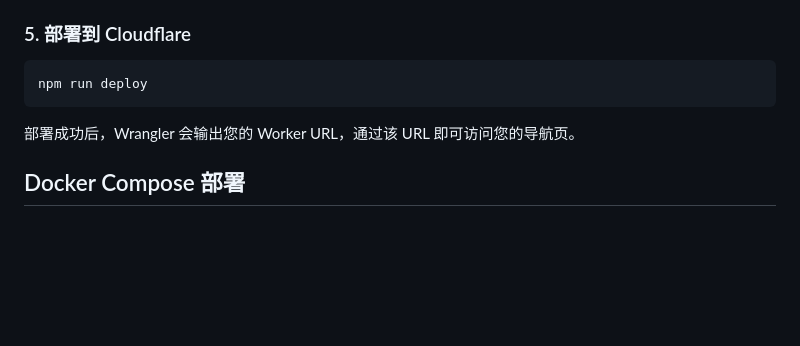
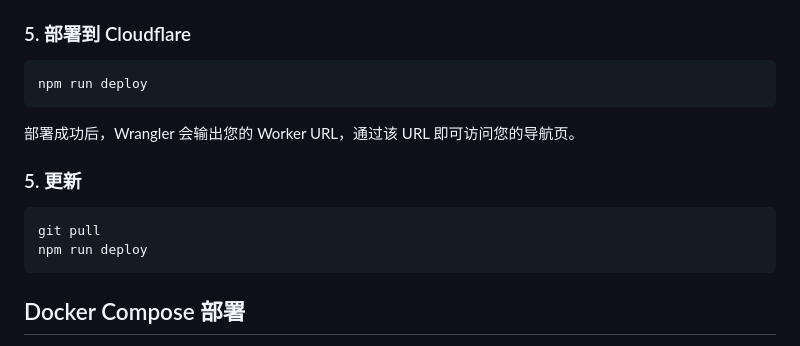
Before and after one commit to loveyyp1314/SimPage, a Markdown page: README.md, the part around the change. GitHub-like rendering; blank space fills up the shorter version.

````diff
--- a/README.md
+++ b/README.md
@@ -89,6 +89,13 @@ npm run deploy
 
 部署成功后，Wrangler 会输出您的 Worker URL，通过该 URL 即可访问您的导航页。
 
+### 5. 更新
+
+```bash
+git pull
+npm run deploy
+```
+
 ## Docker Compose 部署
 
 项目附带精简的 Docker 部署方案，镜像基于 `node:20-alpine` 构建，仅安装生产依赖并启用健康检查，以在保证性能的前提下降低资源占用。
````
